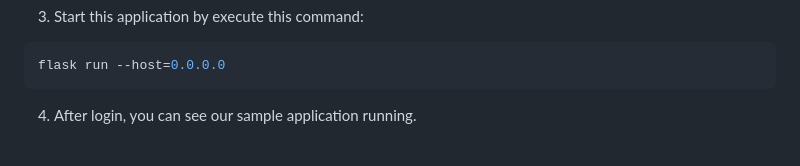
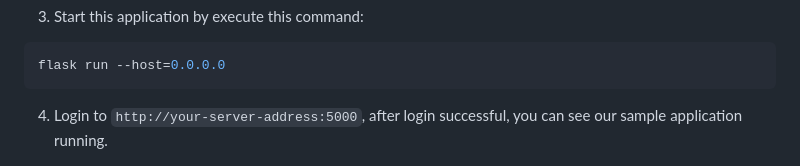
Before and after one commit to divaga/neo4j-sample-workshop, a Markdown page: README.md, the part around the change. Drawn GitHub-style.

````diff
--- a/README.md
+++ b/README.md
@@ -91,7 +91,7 @@ pip install flask_login
 flask run --host=0.0.0.0
 ```
 
-4. After login, you can see our sample application running.
+4. Login to `http://your-server-address:5000`, after login successful, you can see our sample application running.
 
 ![images](assets/apps.png)
 
````
